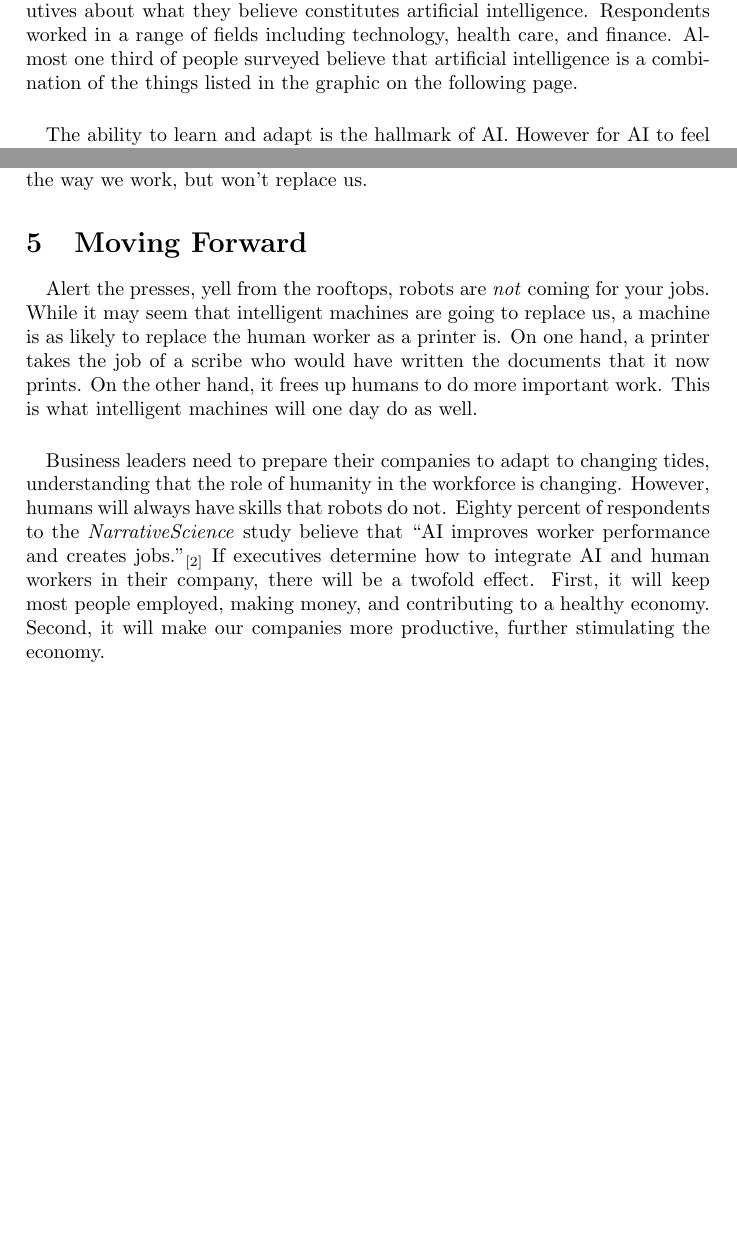
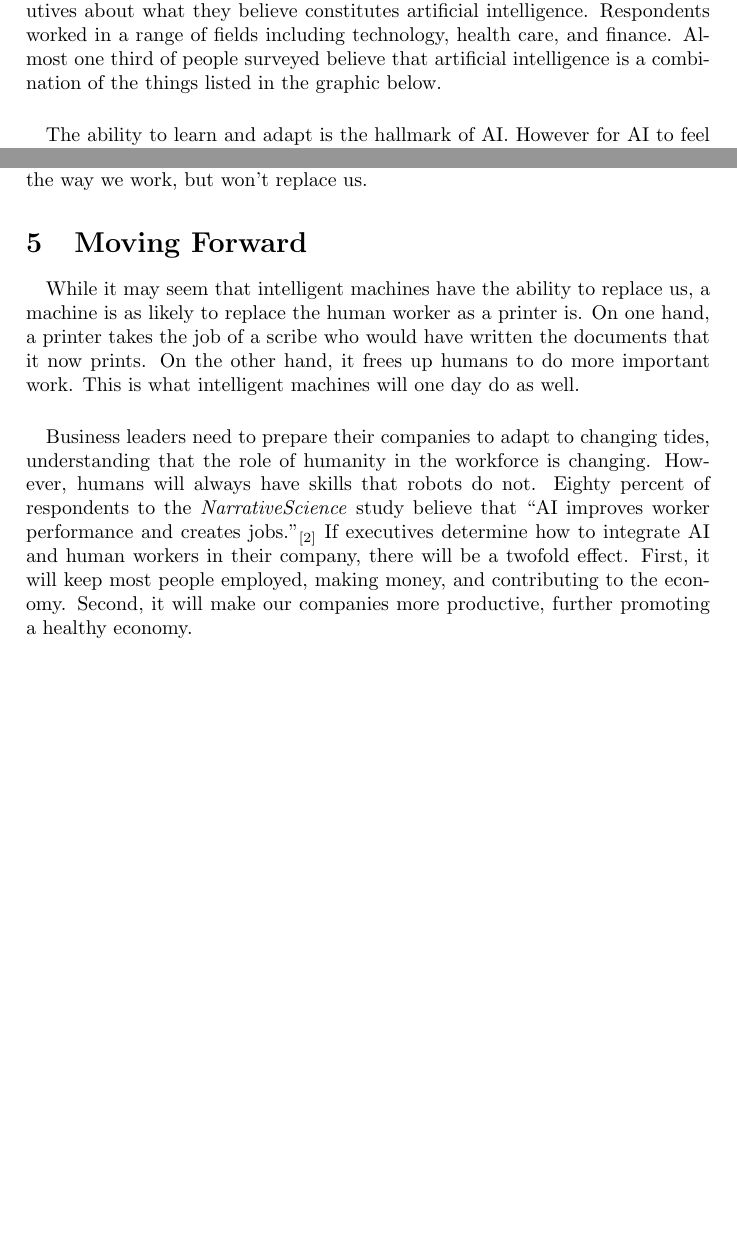
Before and after one commit to ikeandmike/ai-effects-paper, a LaTeX document (Paper.tex): two parts of pages 3 and 6 of 7, joined at a grey line, cut so that both start at the same text, the shorter picture padded with empty space. Compiled offline with pdfLaTeX.

Commit message:
First official submission

```diff
--- a/Paper.tex
+++ b/Paper.tex
@@ -97,7 +97,7 @@
       Respondents worked in a range of fields including technology, health care,
       and finance. Almost one third of people surveyed believe that
       artificial intelligence is a combination of the things listed in the graphic
-      on the following page. %TODO Ensure this is correct
+      below.
 
     \paragraph{}
       The ability to learn and adapt is the hallmark of AI. However for AI to feel
@@ -224,8 +224,7 @@
 
   \section{Moving Forward}
     \paragraph{}
-      Alert the presses, yell from the rooftops, robots are \textit{not} coming
-      for your jobs. While it may seem that intelligent machines are going to
+      While it may seem that intelligent machines have the ability to
       replace us, a machine is as likely to replace the human worker as a printer
       is. On one hand, a printer takes the job of a scribe who would have written the
       documents that it now prints. On the other hand, it frees up humans to
@@ -240,8 +239,8 @@
       that ``AI improves worker performance and creates jobs.''$_{[2]}$ If
       executives determine how to integrate AI and human workers in their company,
       there will be a twofold effect. First, it will keep
-      most people employed, making money, and contributing to a healthy economy.
-      Second, it will make our companies more productive, further stimulating the
+      most people employed, making money, and contributing to the economy.
+      Second, it will make our companies more productive, further promoting a healthy
       economy.
 
   \cleardoublepage
```
Also changed, not shown: Paper.pdf, Paper.tex (4 more changed lines).
